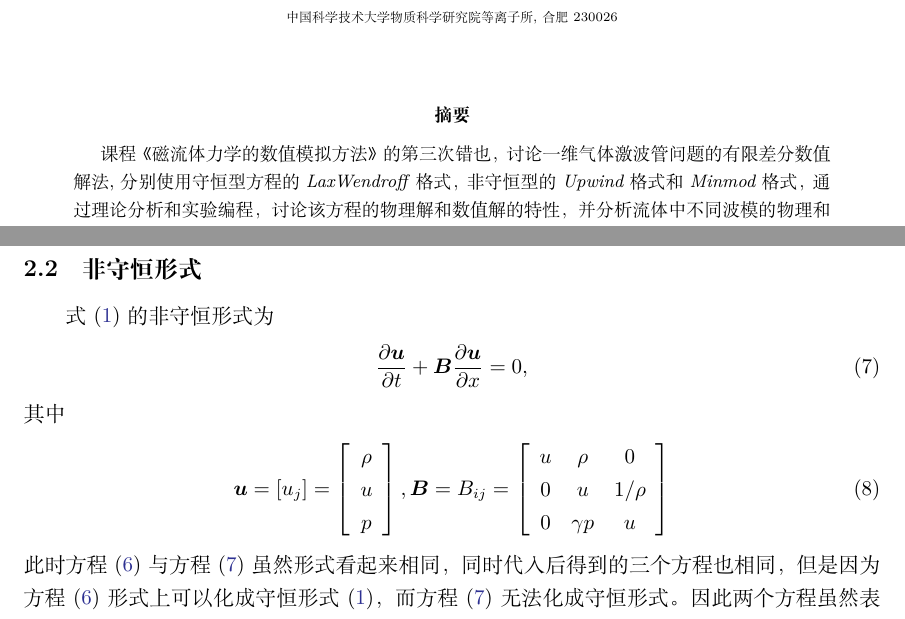
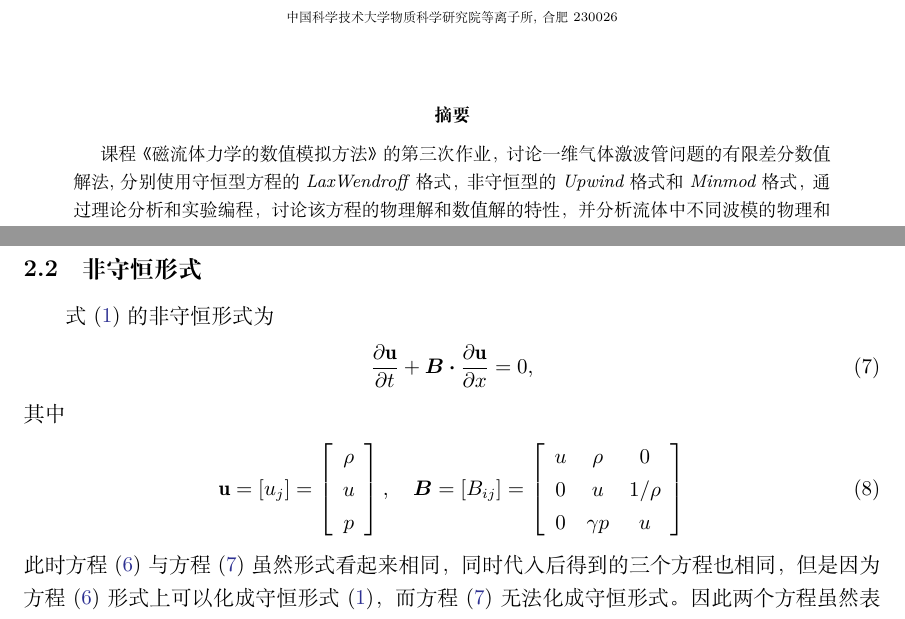
Before and after one commit to MHD-group/mhd_assign3, a LaTeX paper (main.tex): two parts of pages 1 and 3 of 12, joined at a grey line, cut so that both start at the same text. Compiled offline with XeLaTeX.

Commit message:
[Fixed]: 第二次修正公式书写错误

```diff
--- a/main.tex
+++ b/main.tex
@@ -59,7 +59,7 @@
 \maketitle
 
 \begin{abstract}
-课程《磁流体力学的数值模拟方法》的第三次错也，讨论一维气体激波管问题的有限差分数值解法,分别使用守恒型方程的\textit{LaxWendroff}格式，非守恒型的\textit{Upwind}格式和\textit{Minmod}格式，通过理论分析和实验编程，讨论该方程的物理解和数值解的特性，并分析流体中不同波模的物理和数值特性。
+课程《磁流体力学的数值模拟方法》的第三次作业，讨论一维气体激波管问题的有限差分数值解法,分别使用守恒型方程的\textit{LaxWendroff}格式，非守恒型的\textit{Upwind}格式和\textit{Minmod}格式，通过理论分析和实验编程，讨论该方程的物理解和数值解的特性，并分析流体中不同波模的物理和数值特性。
 
 \end{abstract}
 
@@ -147,12 +147,12 @@ c^2 =& \gamma \frac{p}{\rho}.
 \subsection{非守恒形式}
 式~\eqref{Eqn:Euler} 的非守恒形式为
 \begin{align}
-\pdv{\vb*u}{t} + \vb*B \pdv{\vb*u}{x} = 0,
+\pdv{\vb u}{t} + \vb*B \vdot \pdv{\vb u}{x} = 0,
 \label{Eqn:Euler3}
 \end{align}
 其中
 \begin{align}
-\vb*u = [u_j] = \left[\begin{array}{c}\rho\\ u\\ p\end{array}\right], \vb*B = B_{ij} = \left[\begin{array}{ccc}u & \rho & 0\\
+\vb u = [u_j] = \left[\begin{array}{c}\rho\\ u\\ p\end{array}\right], \quad \vb*B = [B_{ij}] = \left[\begin{array}{ccc}u & \rho & 0\\
 0 & u & 1/\rho\\ 0 & \gamma p & u\end{array}\right]
 \end{align}
 此时方程~\eqref{Eqn:Euler2} 与方程~\eqref{Eqn:Euler3} 虽然形式看起来相同，
```
Also changed, not shown: main.pdf.
